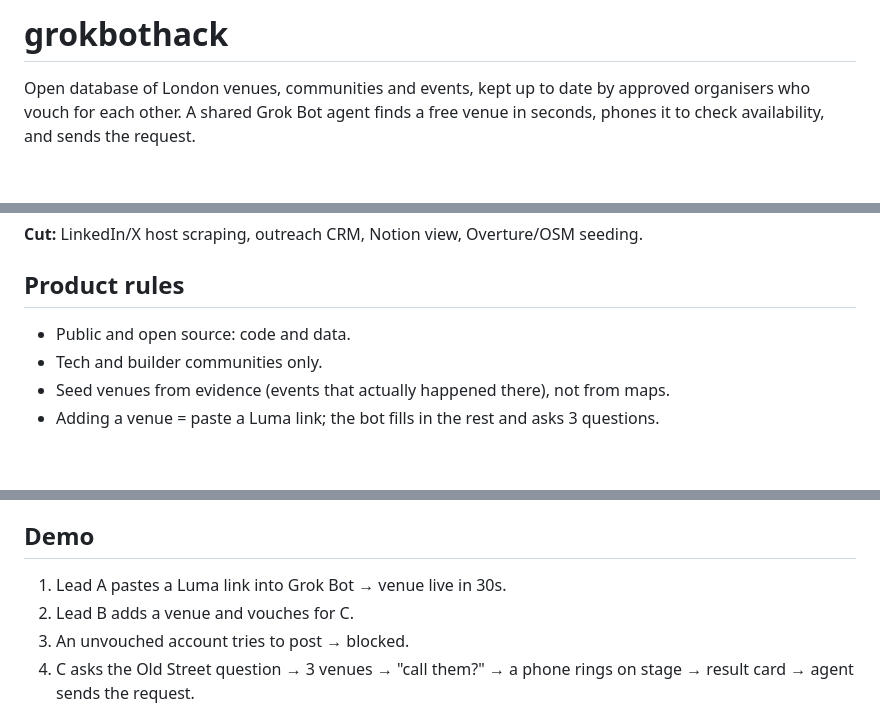
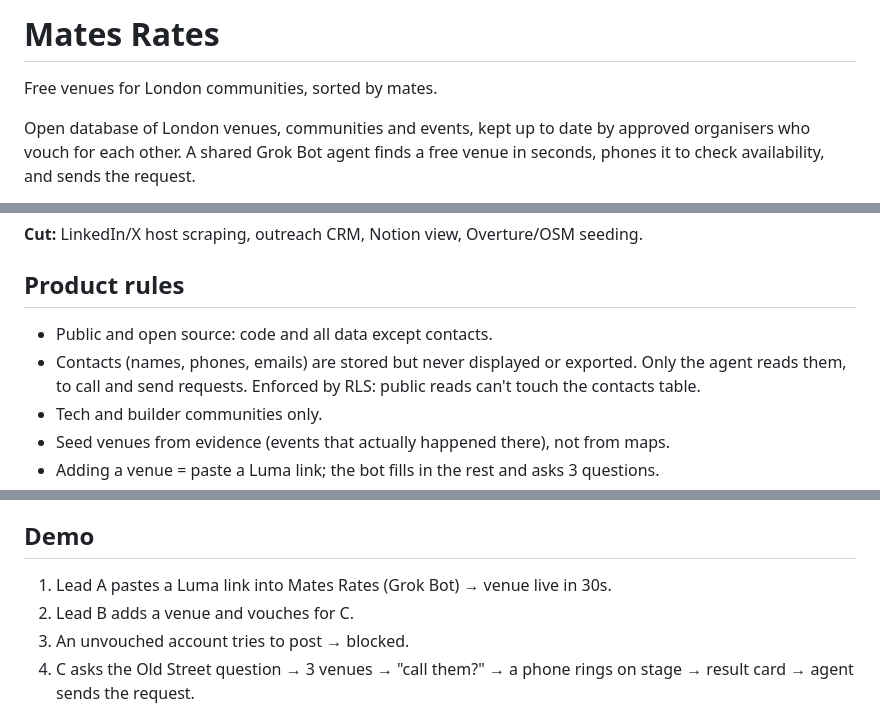
Before and after one commit to lukaschudy/grokbothack, a Markdown page: README.md, 3 parts joined by grey strips. Drawn GitHub-style; blank space fills up the shorter version.

Commit message:
Name the product Mates Rates and keep contacts agent-only
Co-Authored-By: Claude Opus 5.5 (1M context) <noreply@anthropic.com>

```diff
--- a/README.md
+++ b/README.md
@@ -1,4 +1,6 @@
-# grokbothack
+# Mates Rates
+
+Free venues for London communities, sorted by mates.
 
 Open database of London venues, communities and events, kept up to date by approved organisers who vouch for each other. A shared Grok Bot agent finds a free venue in seconds, phones it to check availability, and sends the request.
 
@@ -26,7 +28,8 @@ Track 4 (Venues, communities, events) at the Grok Bot Community Engineering Lond
 
 ## Product rules
 
-- Public and open source: code and data.
+- Public and open source: code and all data except contacts.
+- Contacts (names, phones, emails) are stored but never displayed or exported. Only the agent reads them, to call and send requests. Enforced by RLS: public reads can't touch the contacts table.
 - Tech and builder communities only.
 - Seed venues from evidence (events that actually happened there), not from maps.
 - Adding a venue = paste a Luma link; the bot fills in the rest and asks 3 questions.
@@ -51,7 +54,7 @@ Hackathons and build days > talks > networking. Boost by turnout and the host's
 
 ## Demo
 
-1. Lead A pastes a Luma link into Grok Bot → venue live in 30s.
+1. Lead A pastes a Luma link into Mates Rates (Grok Bot) → venue live in 30s.
 2. Lead B adds a venue and vouches for C.
 3. An unvouched account tries to post → blocked.
 4. C asks the Old Street question → 3 venues → "call them?" → a phone rings on stage → result card → agent sends the request.
```
